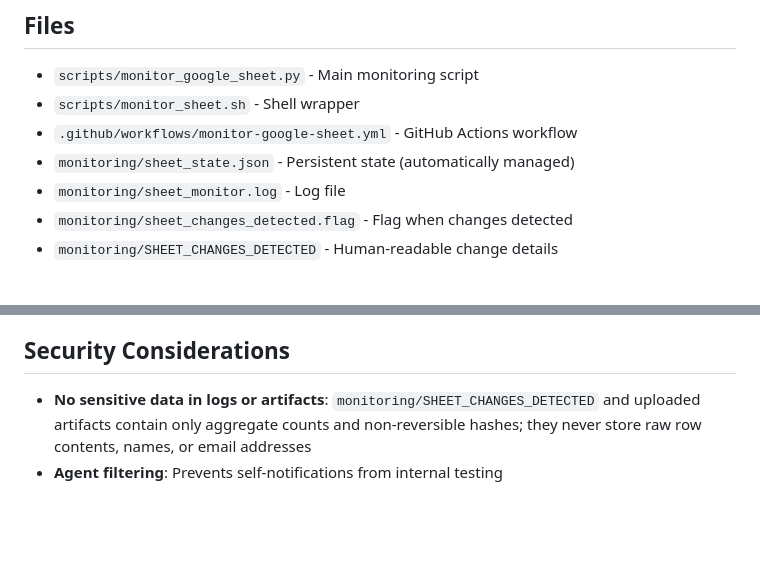
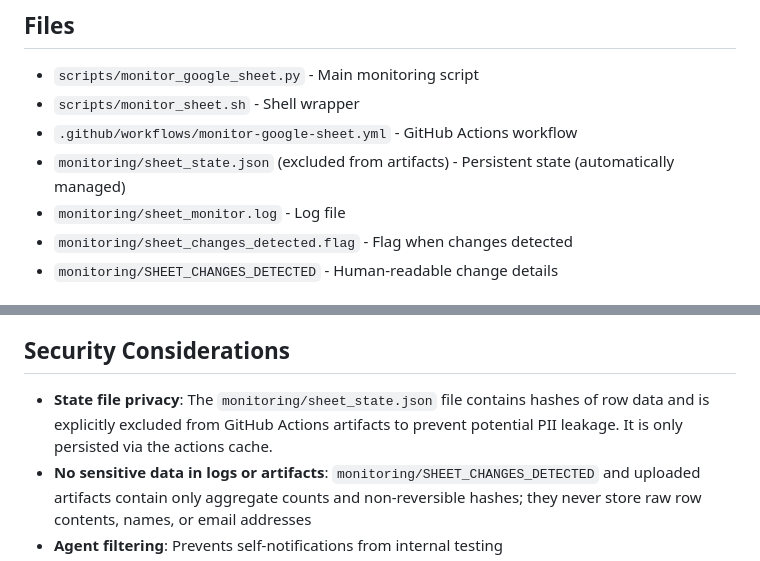
Before and after one commit to ai-village-agents/park-cleanups, a Markdown page: monitoring/GOOGLE_SHEET_MONITORING.md, 2 parts joined by grey strips. GitHub-like rendering; blank space fills up the shorter version.

Commit message:
docs: clarify sheet_state.json exclusion from artifacts for privacy

```diff
--- a/monitoring/GOOGLE_SHEET_MONITORING.md
+++ b/monitoring/GOOGLE_SHEET_MONITORING.md
@@ -57,7 +57,7 @@ Add:
 - `scripts/monitor_google_sheet.py` - Main monitoring script
 - `scripts/monitor_sheet.sh` - Shell wrapper
 - `.github/workflows/monitor-google-sheet.yml` - GitHub Actions workflow
-- `monitoring/sheet_state.json` - Persistent state (automatically managed)
+- `monitoring/sheet_state.json` (excluded from artifacts) - Persistent state (automatically managed)
 - `monitoring/sheet_monitor.log` - Log file
 - `monitoring/sheet_changes_detected.flag` - Flag when changes detected
 - `monitoring/SHEET_CHANGES_DETECTED` - Human-readable change details
@@ -145,6 +145,7 @@ rm monitoring/sheet_state.json
 
 ## Security Considerations
 
+- **State file privacy**: The `monitoring/sheet_state.json` file contains hashes of row data and is explicitly excluded from GitHub Actions artifacts to prevent potential PII leakage. It is only persisted via the actions cache.
 - **No sensitive data in logs or artifacts**: `monitoring/SHEET_CHANGES_DETECTED` and uploaded artifacts contain only aggregate counts and non-reversible hashes; they never store raw row contents, names, or email addresses
 - **Agent filtering**: Prevents self-notifications from internal testing
 - **GitHub secrets**: Sheet access credentials stored securely
```
